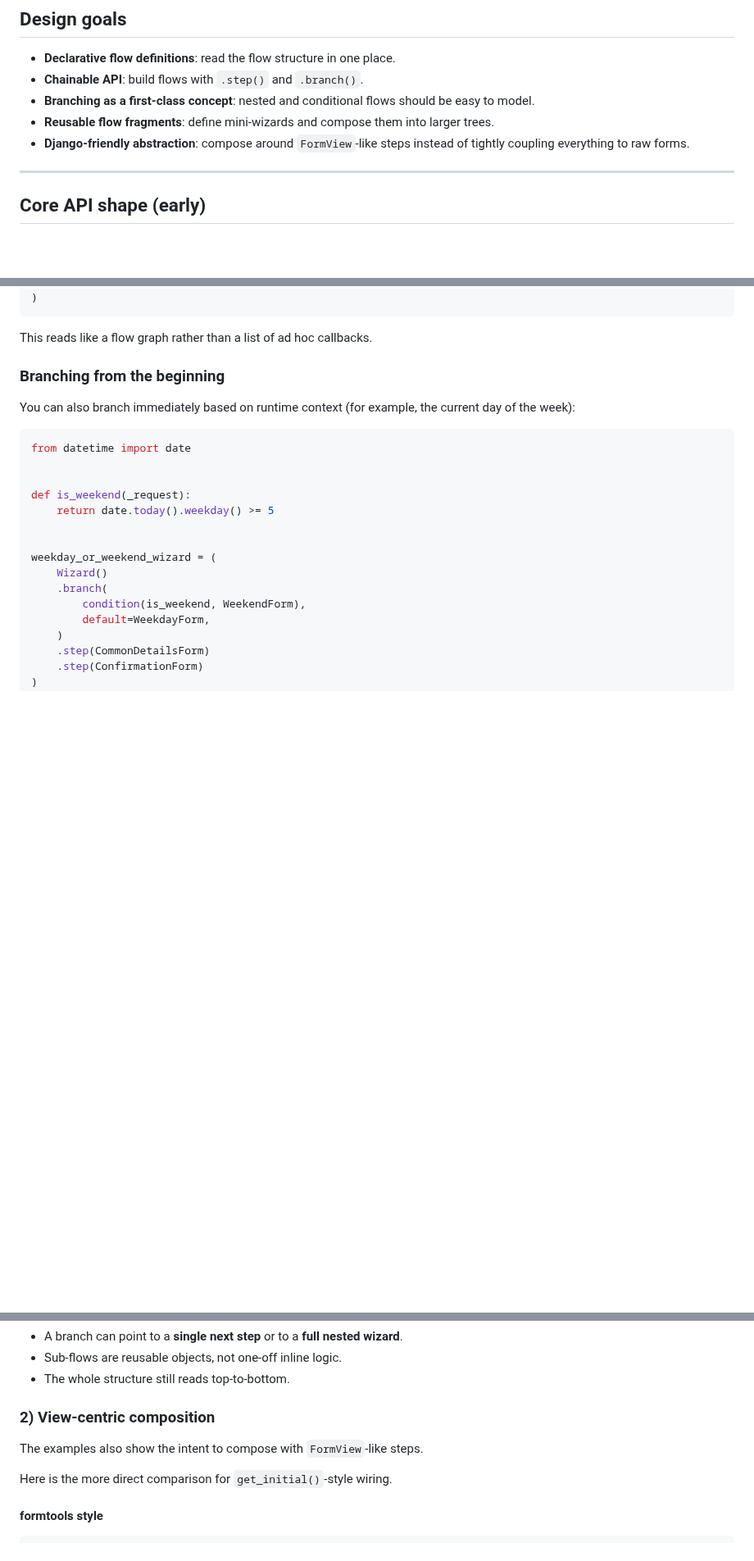
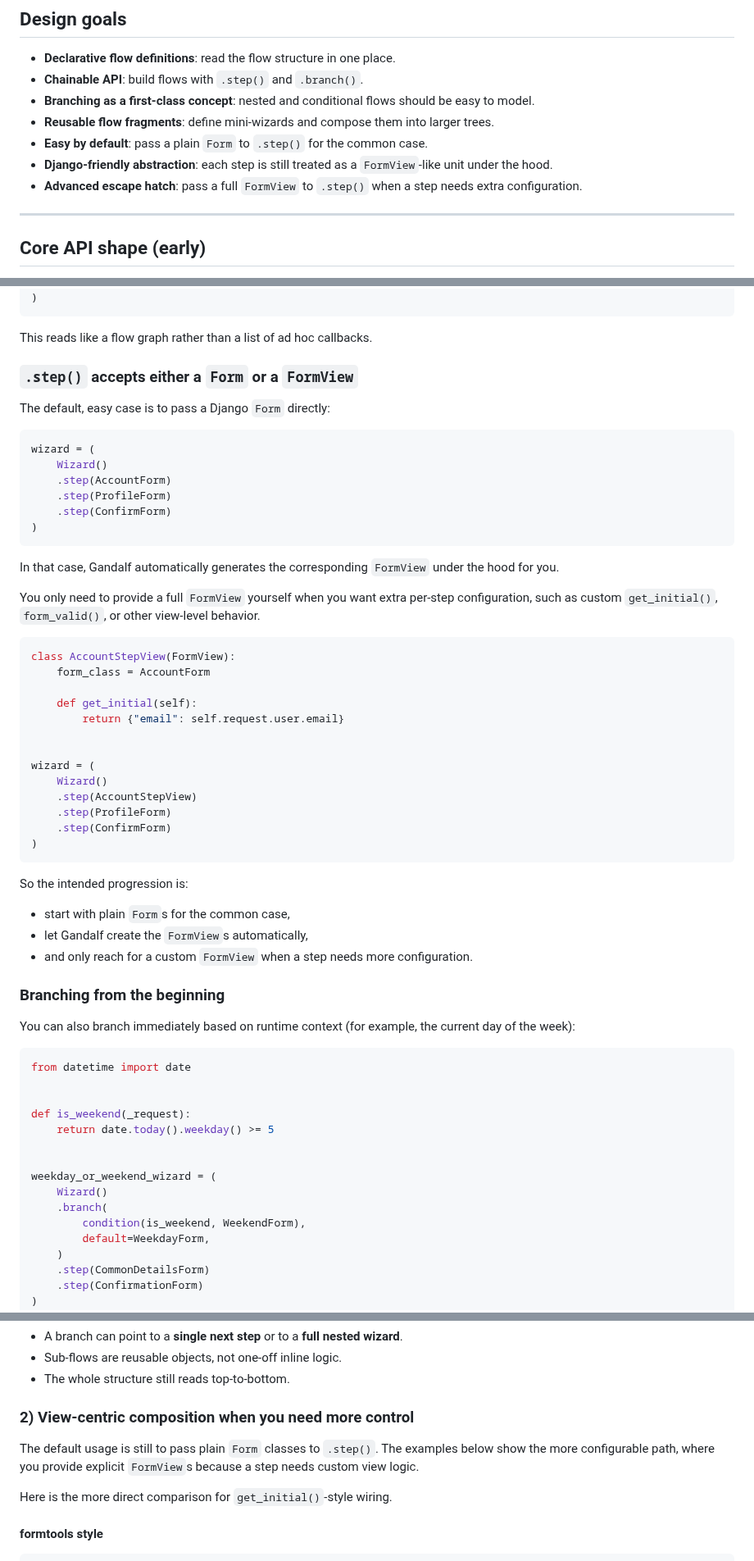
Before and after one commit to kevincarrogan/django-gandalf, a Markdown page: README.md, 3 parts joined by grey strips. Shown at 82% size. Drawn GitHub-style; blank space fills up the shorter version.

Commit message:
Clarify step form and FormView usage in README

````diff
--- a/README.md
+++ b/README.md
@@ -98,7 +98,9 @@ Traditional wizard tooling is great for simple, linear steps, but it gets harder
 - **Chainable API**: build flows with `.step()` and `.branch()`.
 - **Branching as a first-class concept**: nested and conditional flows should be easy to model.
 - **Reusable flow fragments**: define mini-wizards and compose them into larger trees.
-- **Django-friendly abstraction**: compose around `FormView`-like steps instead of tightly coupling everything to raw forms.
+- **Easy by default**: pass a plain `Form` to `.step()` for the common case.
+- **Django-friendly abstraction**: each step is still treated as a `FormView`-like unit under the hood.
+- **Advanced escape hatch**: pass a full `FormView` to `.step()` when a step needs extra configuration.
 
 ---
 
@@ -121,6 +123,45 @@ wizard = (
 ```
 
 This reads like a flow graph rather than a list of ad hoc callbacks.
+
+### `.step()` accepts either a `Form` or a `FormView`
+
+The default, easy case is to pass a Django `Form` directly:
+
+```python
+wizard = (
+    Wizard()
+    .step(AccountForm)
+    .step(ProfileForm)
+    .step(ConfirmForm)
+)
+```
+
+In that case, Gandalf automatically generates the corresponding `FormView` under the hood for you.
+
+You only need to provide a full `FormView` yourself when you want extra per-step configuration, such as custom `get_initial()`, `form_valid()`, or other view-level behavior.
+
+```python
+class AccountStepView(FormView):
+    form_class = AccountForm
+
+    def get_initial(self):
+        return {"email": self.request.user.email}
+
+
+wizard = (
+    Wizard()
+    .step(AccountStepView)
+    .step(ProfileForm)
+    .step(ConfirmForm)
+)
+```
+
+So the intended progression is:
+
+- start with plain `Form`s for the common case,
+- let Gandalf create the `FormView`s automatically,
+- and only reach for a custom `FormView` when a step needs more configuration.
 
 ### Branching from the beginning
 
@@ -304,9 +345,9 @@ Why this is important:
 - Sub-flows are reusable objects, not one-off inline logic.
 - The whole structure still reads top-to-bottom.
 
-### 2) View-centric composition
+### 2) View-centric composition when you need more control
 
-The examples also show the intent to compose with `FormView`-like steps.
+The default usage is still to pass plain `Form` classes to `.step()`. The examples below show the more configurable path, where you provide explicit `FormView`s because a step needs custom view logic.
 
 Here is the more direct comparison for `get_initial()`-style wiring.
 
````
Also changed, not shown: other parts of README.md (+1 -1 lines).
